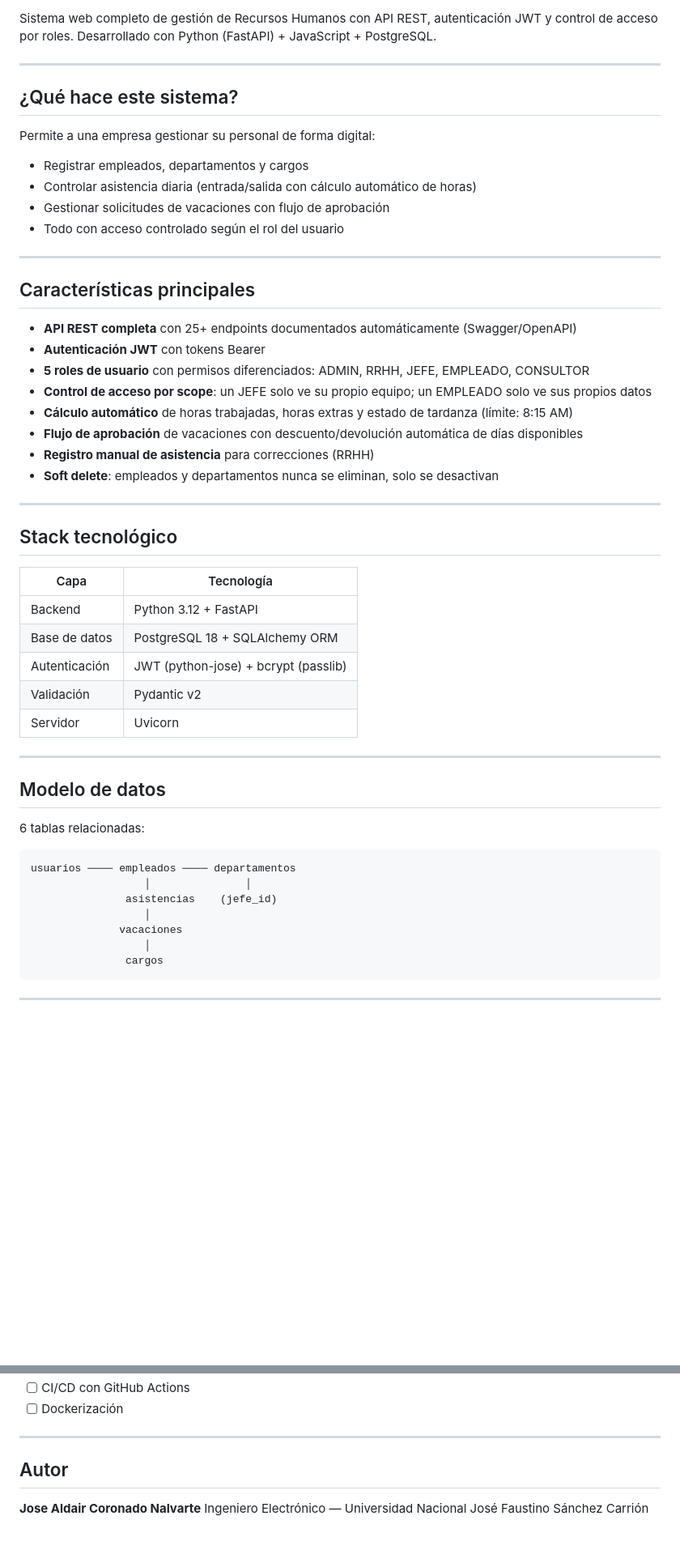
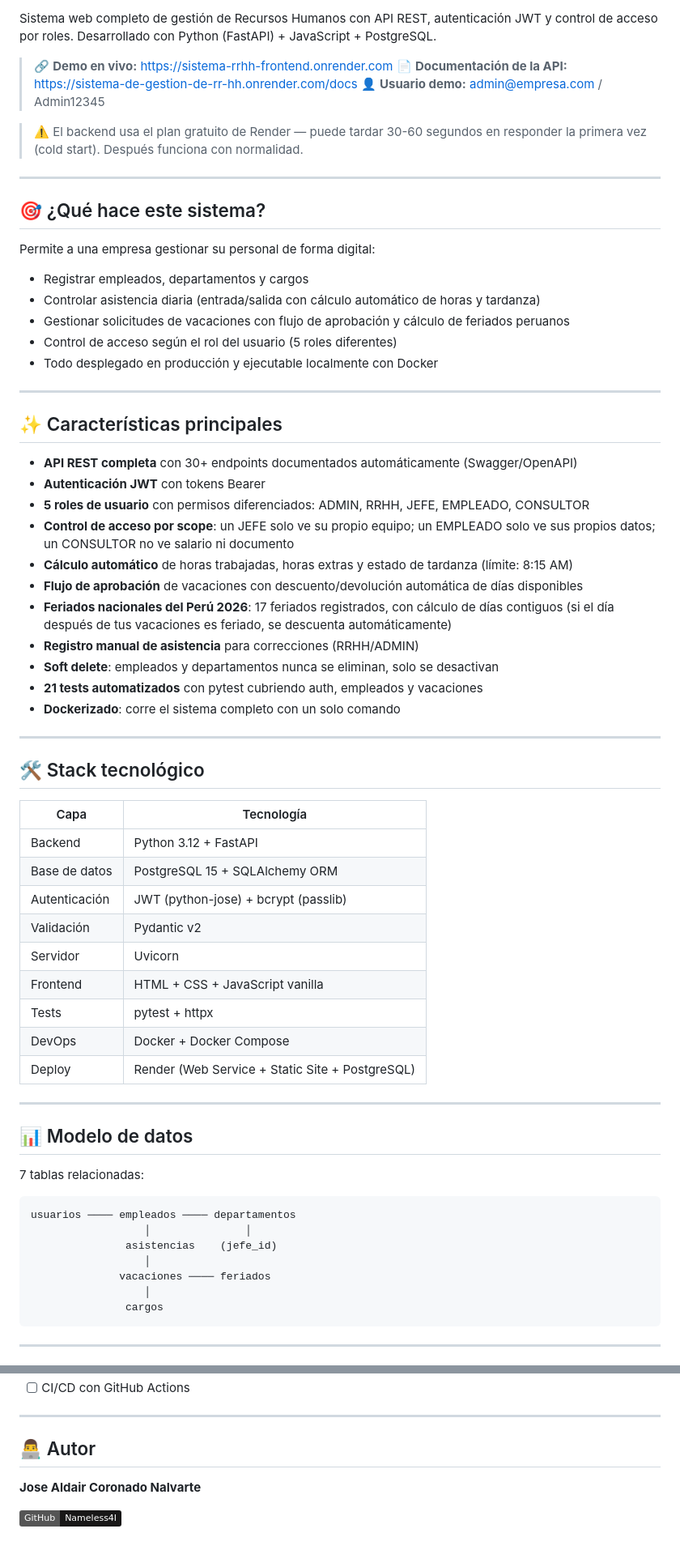
Before and after one commit to Nameless4I/Sistema-de-gestion-de-RR.HH, a Markdown page: README.md, 2 parts joined by grey strips. Shown at 81% size. Drawn GitHub-style; badges without logos; blank space fills up the shorter version.

Commit message:
Actualizar README con links de produccion, Docker y feriados

````diff
--- a/README.md
+++ b/README.md
@@ -7,53 +9,67 @@
 
 Sistema web completo de gestión de Recursos Humanos con API REST, autenticación JWT y control de acceso por roles. Desarrollado con Python (FastAPI) + JavaScript + PostgreSQL.
 
+> 🔗 **Demo en vivo:** https://sistema-rrhh-frontend.onrender.com
+> 📄 **Documentación de la API:** https://sistema-de-gestion-de-rr-hh.onrender.com/docs
+> 👤 **Usuario demo:** admin@empresa.com / Admin12345
+
+> ⚠️ El backend usa el plan gratuito de Render — puede tardar 30-60 segundos en responder la primera vez (cold start). Después funciona con normalidad.
+
 ---
 
-## ¿Qué hace este sistema?
+## 🎯 ¿Qué hace este sistema?
 
 Permite a una empresa gestionar su personal de forma digital:
 - Registrar empleados, departamentos y cargos
-- Controlar asistencia diaria (entrada/salida con cálculo automático de horas)
-- Gestionar solicitudes de vacaciones con flujo de aprobación
-- Todo con acceso controlado según el rol del usuario
+- Controlar asistencia diaria (entrada/salida con cálculo automático de horas y tardanza)
+- Gestionar solicitudes de vacaciones con flujo de aprobación y cálculo de feriados peruanos
+- Control de acceso según el rol del usuario (5 roles diferentes)
+- Todo desplegado en producción y ejecutable localmente con Docker
 
 ---
 
-## Características principales
+## ✨ Características principales
 
-- **API REST completa** con 25+ endpoints documentados automáticamente (Swagger/OpenAPI)
+- **API REST completa** con 30+ endpoints documentados automáticamente (Swagger/OpenAPI)
 - **Autenticación JWT** con tokens Bearer
 - **5 roles de usuario** con permisos diferenciados: ADMIN, RRHH, JEFE, EMPLEADO, CONSULTOR
-- **Control de acceso por scope**: un JEFE solo ve su propio equipo; un EMPLEADO solo ve sus propios datos
+- **Control de acceso por scope**: un JEFE solo ve su propio equipo; un EMPLEADO solo ve sus propios datos; un CONSULTOR no ve salario ni documento
 - **Cálculo automático** de horas trabajadas, horas extras y estado de tardanza (límite: 8:15 AM)
 - **Flujo de aprobación** de vacaciones con descuento/devolución automática de días disponibles
-- **Registro manual de asistencia** para correcciones (RRHH)
+- **Feriados nacionales del Perú 2026**: 17 feriados registrados, con cálculo de días contiguos (si el día después de tus vacaciones es feriado, se descuenta automáticamente)
+- **Registro manual de asistencia** para correcciones (RRHH/ADMIN)
 - **Soft delete**: empleados y departamentos nunca se eliminan, solo se desactivan
+- **21 tests automatizados** con pytest cubriendo auth, empleados y vacaciones
+- **Dockerizado**: corre el sistema completo con un solo comando
 
 ---
 
-## Stack tecnológico
+## 🛠️ Stack tecnológico
 
 | Capa | Tecnología |
 |---|---|
 | Backend | Python 3.12 + FastAPI |
-| Base de datos | PostgreSQL 18 + SQLAlchemy ORM |
+| Base de datos | PostgreSQL 15 + SQLAlchemy ORM |
 | Autenticación | JWT (python-jose) + bcrypt (passlib) |
 | Validación | Pydantic v2 |
 | Servidor | Uvicorn |
+| Frontend | HTML + CSS + JavaScript vanilla |
+| Tests | pytest + httpx |
+| DevOps | Docker + Docker Compose |
+| Deploy | Render (Web Service + Static Site + PostgreSQL) |
 
 ---
 
-## Modelo de datos
+## 📊 Modelo de datos
 
-6 tablas relacionadas:
+7 tablas relacionadas:
 
 ```
 usuarios ──── empleados ──── departamentos
                   │               │
                asistencias    (jefe_id)
                   │
-              vacaciones
+              vacaciones ──── feriados
                   │
                cargos
 ```
@@ -209,9 +279,10 @@ http://127.0.0.1:8000/docs
 - [ ] CI/CD con GitHub Actions
-- [ ] Dockerización
 
 ---
 
-##  Autor
+## 👨‍💻 Autor
 
 **Jose Aldair Coronado Nalvarte**
-Ingeniero Electrónico — Universidad Nacional José Faustino Sánchez Carrión
+
+
+[![GitHub](https://img.shields.io/badge/GitHub-Nameless4I-181717?logo=github)](https://github.com/Nameless4I)
````
Also changed, not shown: other parts of README.md (+87 -31 lines).
